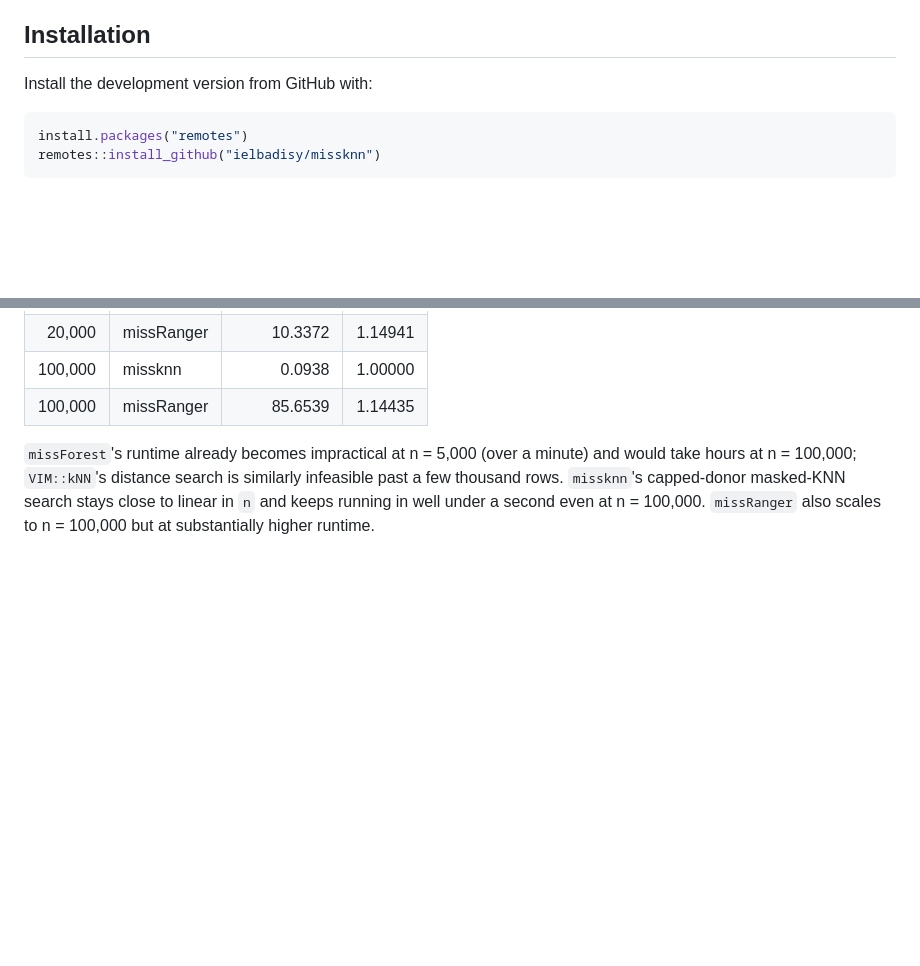
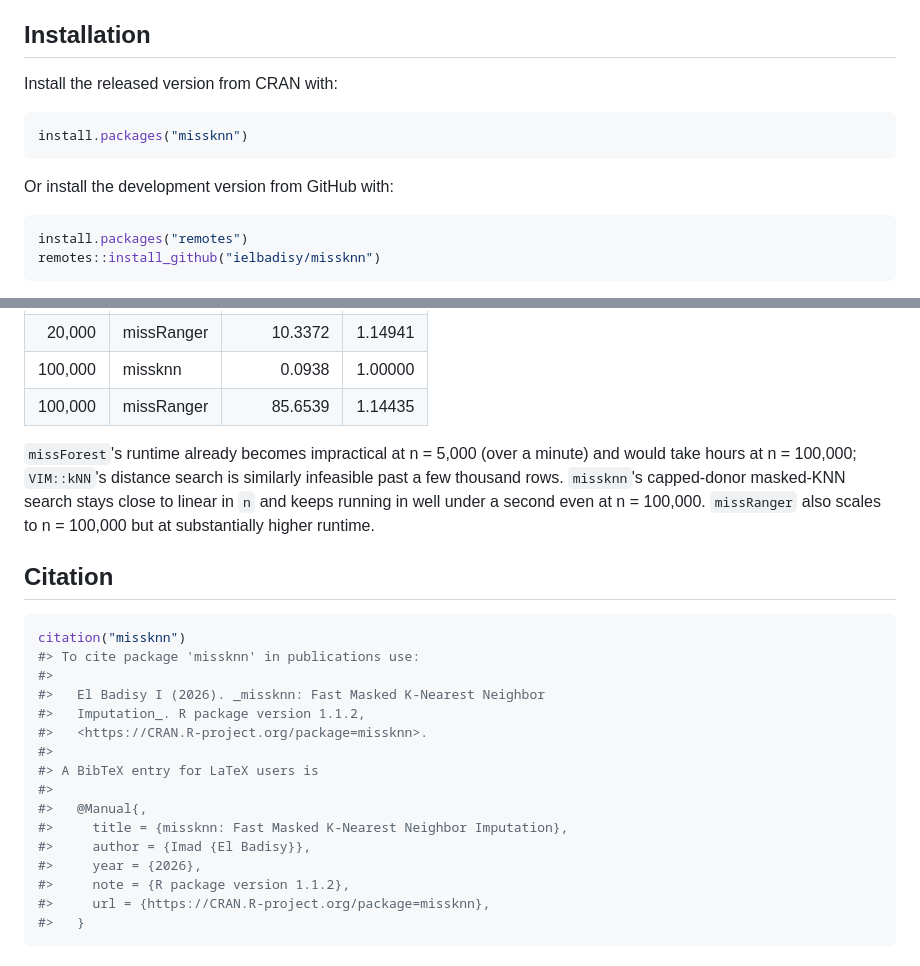
Before and after one commit to ielbadisy/missknn, a Markdown page: README.md, 2 parts joined by grey strips. Drawn GitHub-style; blank space fills up the shorter version.

Commit message:
Add CRAN install line and a Citation section to the README

````diff
--- a/README.md
+++ b/README.md
@@ -6,7 +6,13 @@
 
 ## Installation
 
-Install the development version from GitHub with:
+Install the released version from CRAN with:
+
+```r
+install.packages("missknn")
+```
+
+Or install the development version from GitHub with:
 
 ```r
 install.packages("remotes")
@@ -204,3 +210,24 @@ hours at n = 100,000; `VIM::kNN`'s distance search is similarly infeasible past
 rows. `missknn`'s capped-donor masked-KNN search stays close to linear in `n` and keeps running
 in well under a second even at n = 100,000. `missRanger` also scales to n = 100,000 but at
 substantially higher runtime.
+
+## Citation
+
+```r
+citation("missknn")
+#> To cite package 'missknn' in publications use:
+#>
+#>   El Badisy I (2026). _missknn: Fast Masked K-Nearest Neighbor
+#>   Imputation_. R package version 1.1.2,
+#>   <https://CRAN.R-project.org/package=missknn>.
+#>
+#> A BibTeX entry for LaTeX users is
+#>
+#>   @Manual{,
+#>     title = {missknn: Fast Masked K-Nearest Neighbor Imputation},
+#>     author = {Imad {El Badisy}},
+#>     year = {2026},
+#>     note = {R package version 1.1.2},
+#>     url = {https://CRAN.R-project.org/package=missknn},
+#>   }
+```
````
